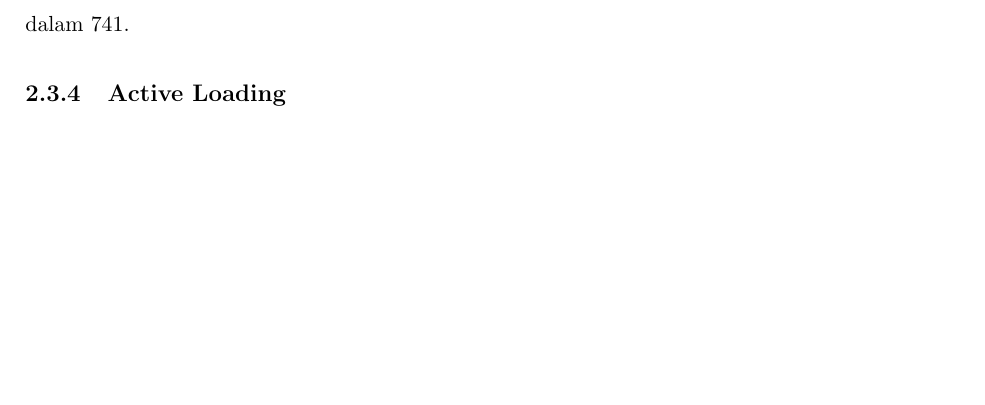
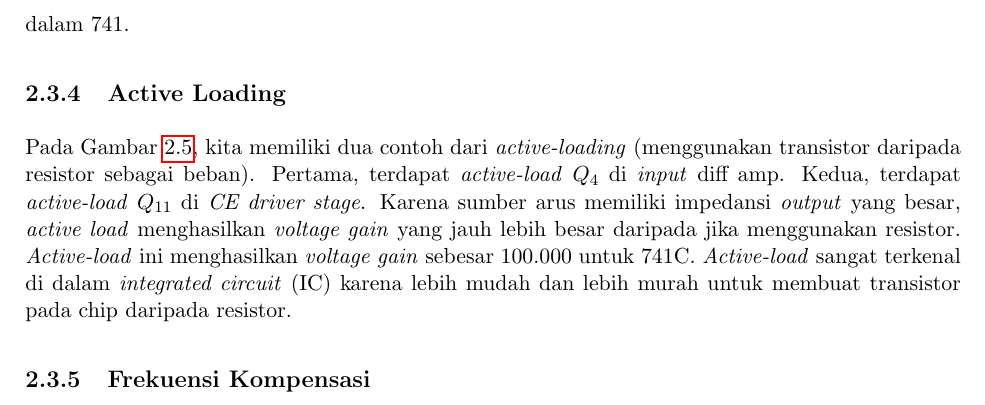
Before and after one commit to miftanurfarid/rangkaian_elektronika_2, a LaTeX book (buku_ajar/main.tex, which reads buku_ajar/ch/ch02.tex): part of page 12 of 12, cut so that both start at the same text, the shorter picture padded with empty space. Compiled offline with pdfLaTeX.

Commit message:
frekuensi kompensasxi

```diff
--- a/buku_ajar/ch/ch02.tex
+++ b/buku_ajar/ch/ch02.tex
@@ -98,3 +98,8 @@ Ketika $ v_1 $ lebih besar daripada $ v_2 $, tegangan \textit{input} $ v_{in} $
 
 
 \subsection{Active Loading}
+
+Pada Gambar \ref{fig:16.04}, kita memiliki dua contoh dari \textit{active-loading} (menggunakan transistor daripada resistor sebagai beban). Pertama, terdapat \textit{active-load} $ Q_4 $ di \textit{input} diff amp. Kedua, terdapat \textit{active-load} $ Q_{11} $ di \textit{CE driver stage}. Karena sumber arus memiliki impedansi \textit{output} yang besar, \textit{active load} menghasilkan \textit{voltage gain} yang jauh lebih besar daripada jika menggunakan resistor. \textit{Active-load} ini menghasilkan \textit{voltage gain} sebesar 100.000 untuk 741C. \textit{Active-load} sangat terkenal di dalam \textit{integrated circuit} (IC) karena lebih mudah dan lebih murah untuk membuat transistor pada chip daripada resistor.
+
+
+\subsection{Frekuensi Kompensasi}
```
